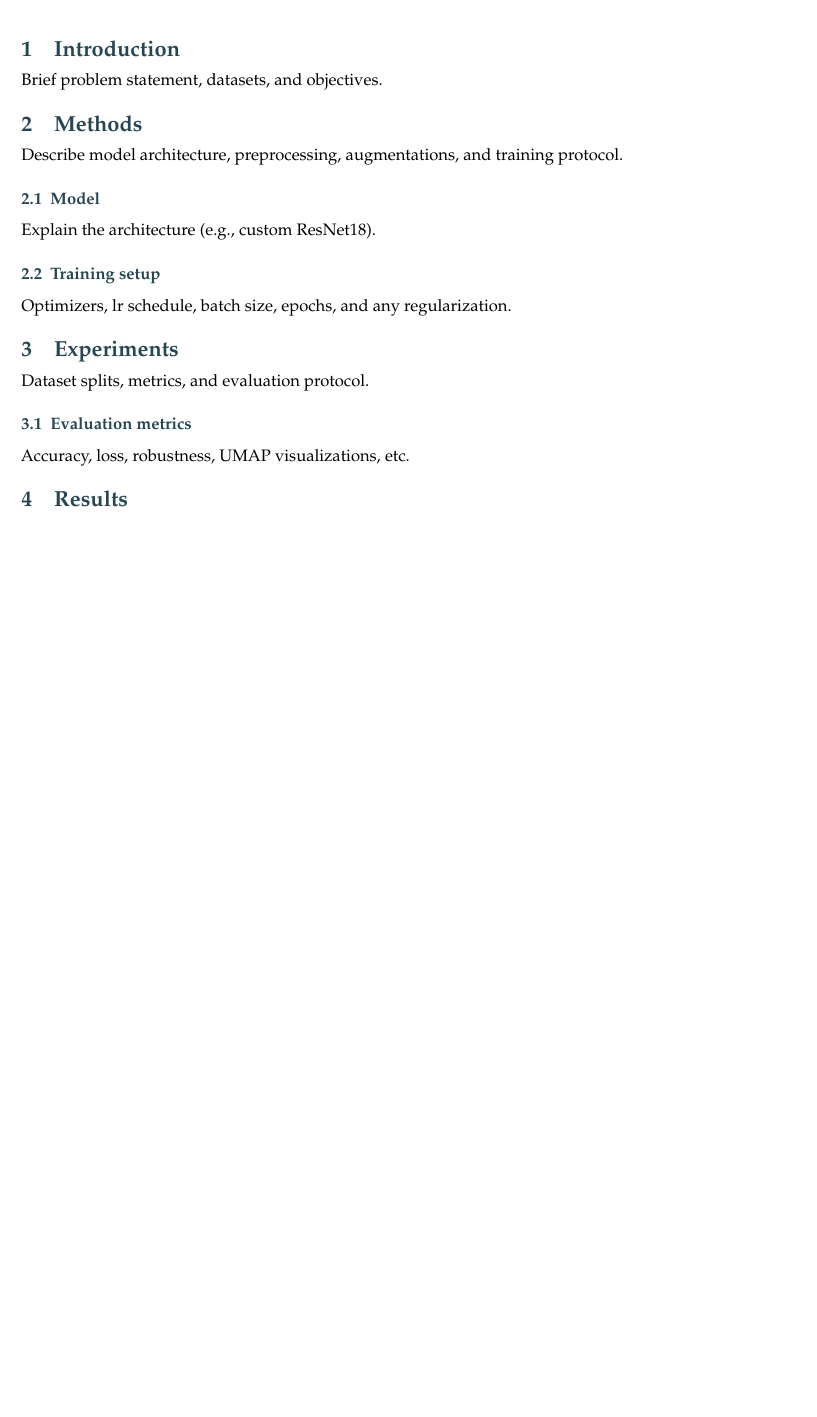
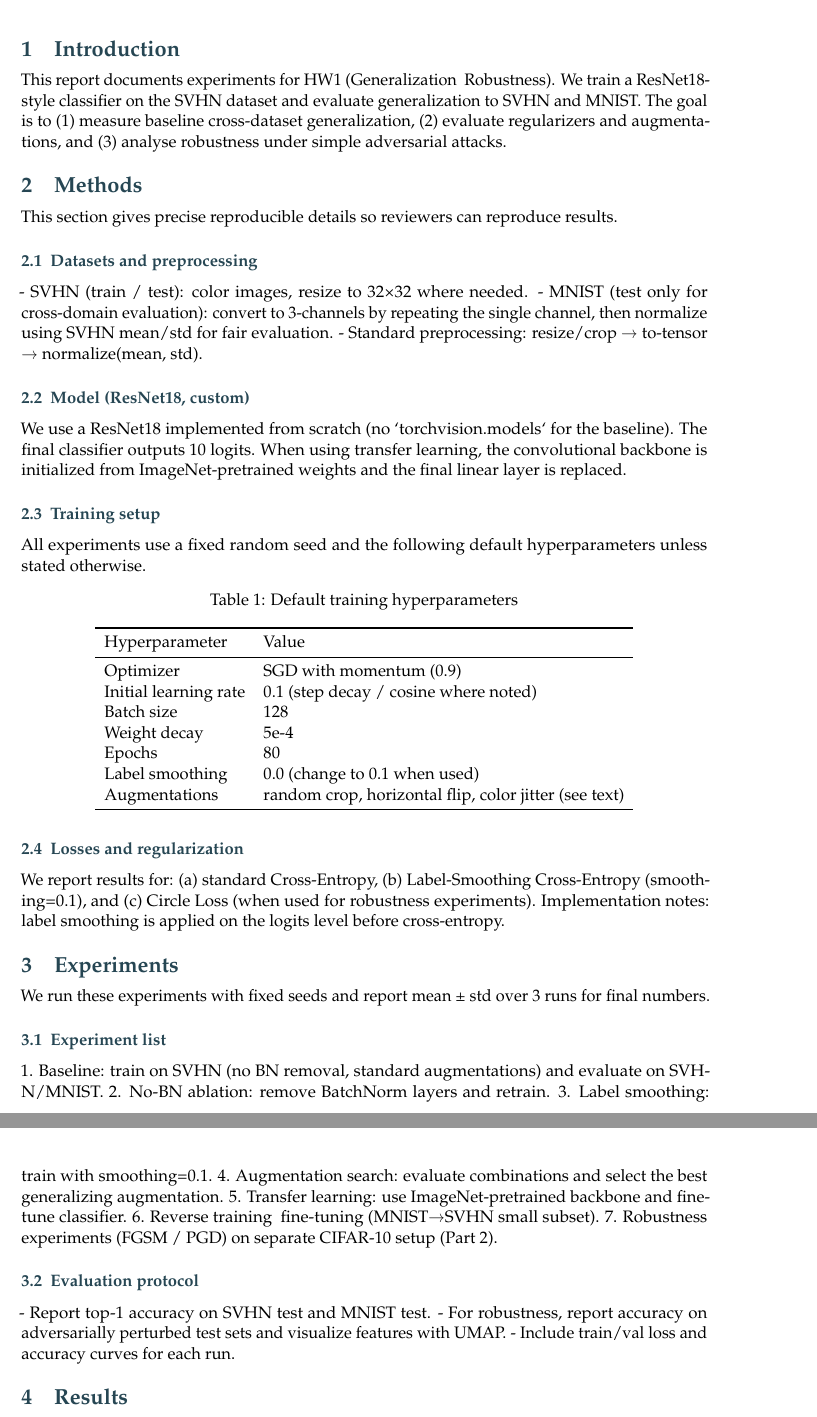
Before and after one commit to tahamajs/Trustworthy_AI_Course_Assignments, a LaTeX problem sheet (HomeWorks/HW1/report/assignment_template.tex): part of page 3 of 5 before the commit and two parts of pages 3 and 4 of 6 after it, the two joined at a grey line, cut so that both start at the same text, the shorter picture padded with empty space. Compiled offline with pdfLaTeX.

Commit message:
docs(report): fill report template with complete sections, examples and checklist

```diff
--- a/HomeWorks/HW1/report/assignment_template.tex
+++ b/HomeWorks/HW1/report/assignment_template.tex
@@ -118,18 +118,18 @@
 
 % ---------- Main sections -------------------------------------------------
 \section{Introduction}
-Brief problem statement, datasets, and objectives.
+This report documents experiments for HW1 (Generalization & Robustness). We train a ResNet18-style classifier on the SVHN dataset and evaluate generalization to SVHN and MNIST. The goal is to (1) measure baseline cross-dataset generalization, (2) evaluate regularizers and augmentations, and (3) analyse robustness under simple adversarial attacks.
 
 \section{Methods}
-Describe model architecture, preprocessing, augmentations, and training protocol.
-\subsection{Model}
-Explain the architecture (e.g., custom ResNet18).
+This section gives precise reproducible details so reviewers can reproduce results.
+
+\subsection{Datasets and preprocessing}
+- SVHN (train / test): color images, resize to 32×32 where needed.
+- MNIST (test only for cross-domain evaluation): convert to 3-channels by repeating the single channel, then normalize using SVHN mean/std for fair evaluation.
+- Standard preprocessing: resize/crop → to-tensor → normalize(mean, std).
+
+\subsection{Model (ResNet18, custom)}
+We use a ResNet18 implemented from scratch (no `torchvision.models` for the baseline). The final classifier outputs 10 logits. When using transfer learning, the convolutional backbone is initialized from ImageNet-pretrained weights and the final linear layer is replaced.
+
 \subsection{Training setup}
-Optimizers, lr schedule, batch size, epochs, and any regularization.
-
-\section{Experiments}
-Dataset splits, metrics, and evaluation protocol.
-\subsection{Evaluation metrics}
-Accuracy, loss, robustness, UMAP visualizations, etc.
-
-\section{Results}
+All experiments use a fixed random seed and the following default hyperparameters unless stated otherwise.
@@ -155,8 +136,15 @@ Quantitative tables and qualitative figures.
 
 \begin{table}[H]
   \centering
-  \caption{Summary of main results}
-  \begin{tabular}{lcc}
+  \caption{Default training hyperparameters}
+  \begin{tabular}{ll}
     \toprule
-    Model & Test accuracy (SVHN) & Test accuracy (MNIST) \\
+    Hyperparameter & Value \\
     \midrule
+    Optimizer & SGD with momentum (0.9) \\
+    Initial learning rate & 0.1 (step decay / cosine where noted) \\
+    Batch size & 128 \\
+    Weight decay & 5e-4 \\
+    Epochs & 80 \\
+    Label smoothing & 0.0 (change to 0.1 when used) \\
+    Augmentations & random crop, horizontal flip, color jitter (see text) \\
@@ -167,3 +152,24 @@ Quantitative tables and qualitative figures.
   \end{tabular}
 \end{table}
 
+\subsection{Losses and regularization}
+We report results for: (a) standard Cross-Entropy, (b) Label-Smoothing Cross-Entropy (smoothing=0.1), and (c) Circle Loss (when used for robustness experiments). Implementation notes: label smoothing is applied on the logits level before cross-entropy.
+
+\section{Experiments}
+We run these experiments with fixed seeds and report mean ± std over 3 runs for final numbers.
+
+\subsection{Experiment list}
+1. Baseline: train on SVHN (no BN removal, standard augmentations) and evaluate on SVHN/MNIST.
+2. No-BN ablation: remove BatchNorm layers and retrain.
+3. Label smoothing: train with smoothing=0.1.
+4. Augmentation search: evaluate combinations and select the best generalizing augmentation.
+5. Transfer learning: use ImageNet-pretrained backbone and fine-tune classifier.
+6. Reverse training & fine-tuning (MNIST→SVHN small subset).
+7. Robustness experiments (FGSM / PGD) on separate CIFAR-10 setup (Part 2).
+
+\subsection{Evaluation protocol}
+- Report top-1 accuracy on SVHN test and MNIST test.
+- For robustness, report accuracy on adversarially perturbed test sets and visualize features with UMAP.
+- Include train/val loss and accuracy curves for each run.
+
+\section{Results}
```
Also changed, not shown: HomeWorks/HW1/report/README.md, HomeWorks/HW1/report/assignment_template.tex (66 more changed lines).
